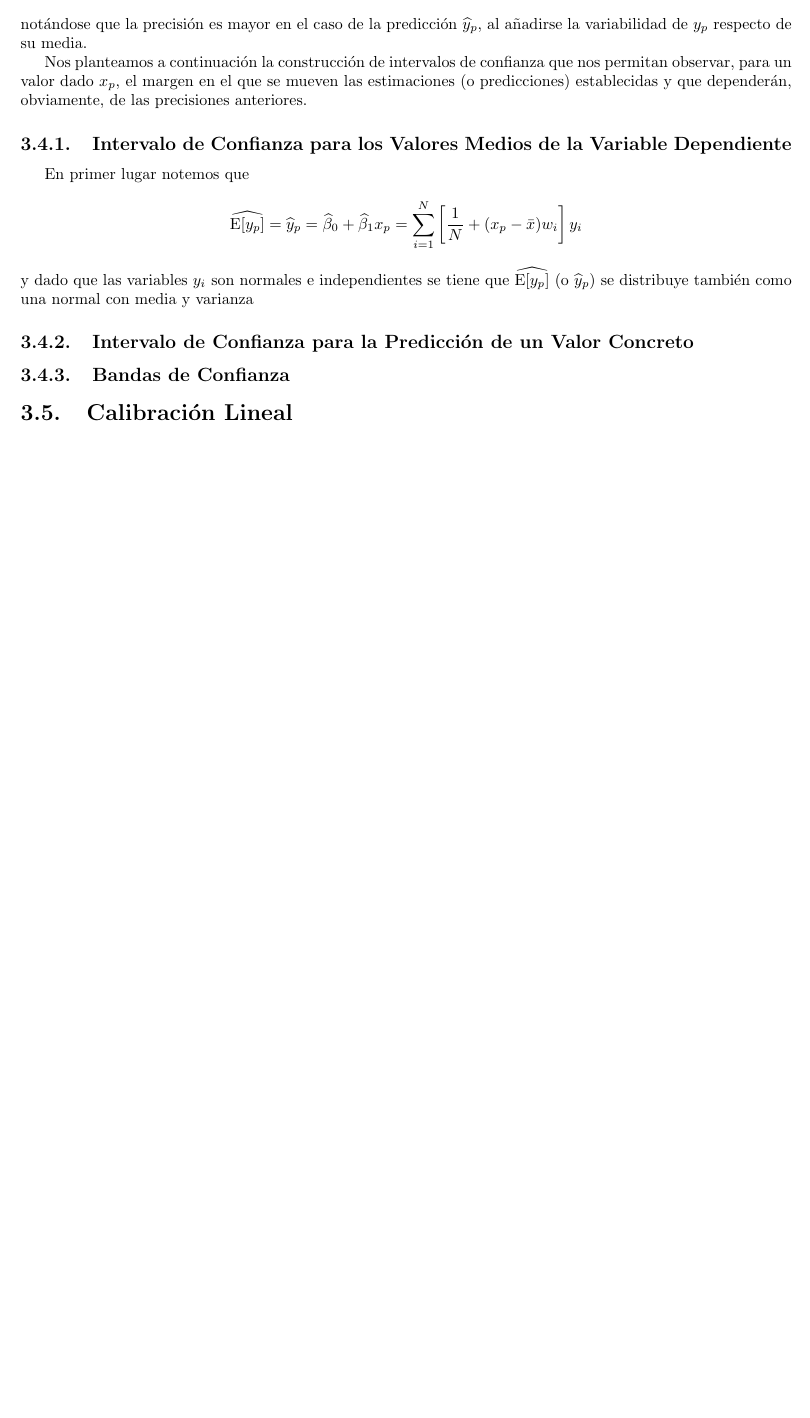
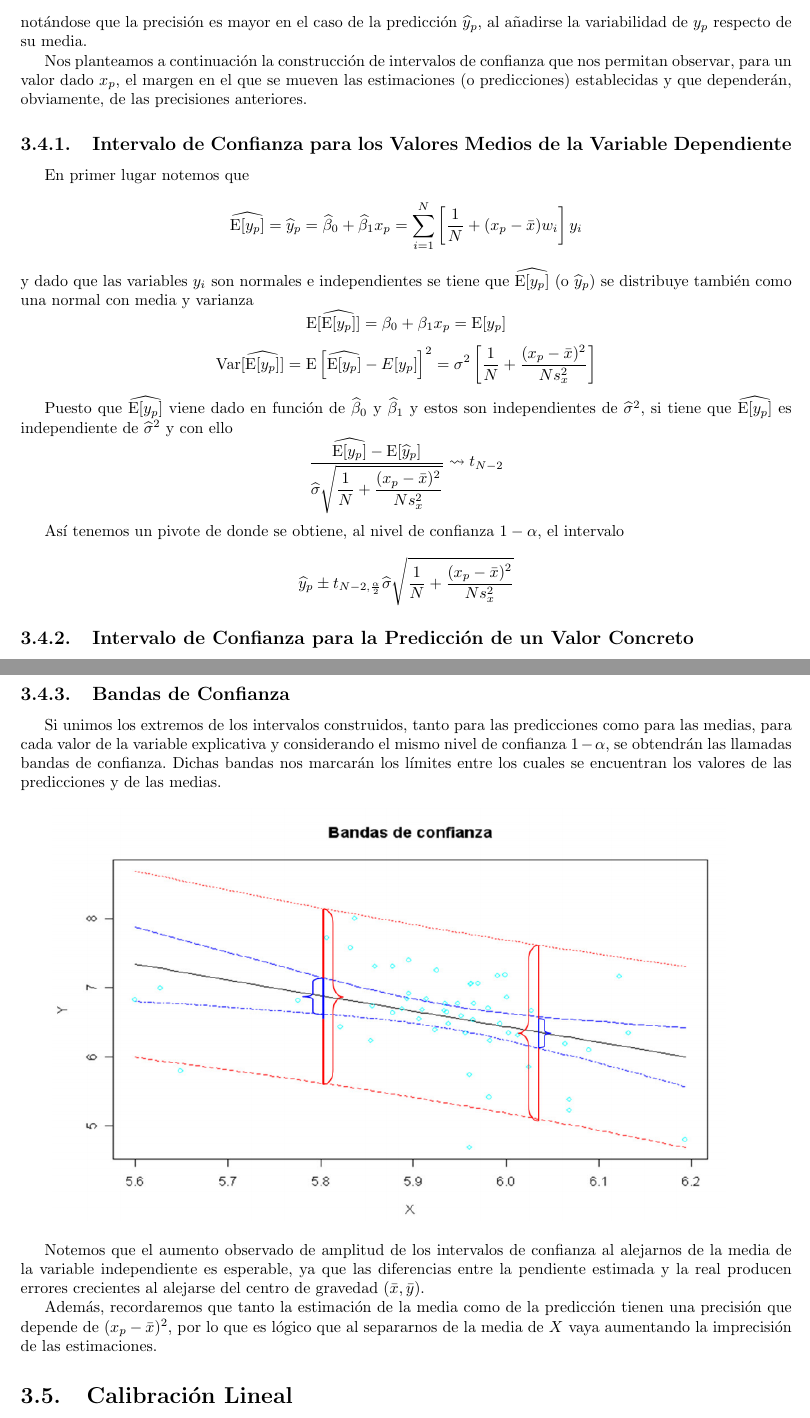
Before and after one commit to RubnMrtin/modeloslineales, a LaTeX book (Libro_Apuntes.tex): part of page 29 of 29 before the commit and two parts of pages 29 and 30 of 30 after it, the two joined at a grey line, cut so that both start at the same text, the shorter picture padded with empty space. Compiled offline with pdfLaTeX.

Commit message:
Actualización del tema 3 hasta el punto 5

```diff
--- a/Libro_Apuntes.tex
+++ b/Libro_Apuntes.tex
@@ -1191,4 +1191,12 @@ Nos planteamos a continuación la construcción de intervalos de confianza que n
 En primer lugar notemos que
 $$\widehat{\mathrm{E}[y_p]}=\widehat{y}_p=\widehat{\beta}_0+\widehat{\beta}_1x_p=\sum^N_{i=1}\left[\dfrac{1}{N}+(x_p-\bar{x})w_i\right]y_i$$
 y dado que las variables $y_i$ son normales e independientes se tiene que $\widehat{\mathrm{E}[y_p]}$ (o $\widehat{y}_p$) se distribuye también como una normal con media y varianza
+$$\mathrm{E}[\widehat{\mathrm{E}[y_p]}]=\beta_0+\beta_1x_p=\mathrm{E}[y_p]$$
+$$\mathrm{Var}[\widehat{\mathrm{E}[y_p]}]=\mathrm{E}\left[\widehat{\mathrm{E}[y_p]}-E[y_p]\right]^2=\sigma^2\left[\dfrac{1}{N}+\dfrac{(x_p-\bar{x})^2}{Ns^2_x}\right]$$
+
+Puesto que $\widehat{\mathrm{E}[y_p]}$ viene dado en función de $\widehat{\beta}_0$ y $\widehat{\beta}_1$ y estos son independientes de $\widehat{\sigma}^2$, si tiene que $\widehat{\mathrm{E}[y_p]}$ es independiente de $\widehat{\sigma}^2$ y con ello
+$$\dfrac{\widehat{\mathrm{E}[y_p]}-\mathrm{E}[\widehat{y}_p]}{\widehat{\sigma}\sqrt{\dfrac{1}{N}+\dfrac{(x_p-\bar{x})^2}{Ns^2_x}}}\rightsquigarrow t_{N-2}$$
+
+Así tenemos un pivote de donde se obtiene, al nivel de confianza $1-\alpha$, el intervalo
+$$\widehat{y}_p\pm t_{N-2,\frac{\alpha}{2}}\widehat{\sigma}\sqrt{\dfrac{1}{N}+\dfrac{(x_p-\bar{x})^2}{Ns^2_x}}$$
 		\subsection{Intervalo de Confianza para la Predicción de un Valor Concreto}
@@ -1195,4 +1216,14 @@ y dado que las variables $y_i$ son normales e independientes se tiene que $\wide
 		\subsection{Bandas de Confianza}
+Si unimos los extremos de los intervalos construidos, tanto para las predicciones como para las medias, para cada valor de la variable explicativa y considerando el mismo nivel de confianza $1-\alpha$, se obtendrán las llamadas bandas de confianza. Dichas bandas nos marcarán los límites entre los cuales se encuentran los valores de las predicciones y de las medias.
+
+\begin{center}
+\includegraphics[scale=.7]{imagenes/tema3_4-3.png}
+\end{center}
+
+Notemos que el aumento observado de amplitud de los intervalos de confianza al alejarnos de la media de la variable independiente es esperable, ya que las diferencias entre la pendiente estimada y la real producen errores crecientes al alejarse del centro de gravedad $(\bar{x},\bar{y})$.
+
+Además, recordaremos que tanto la estimación de la media como de la predicción tienen una precisión que depende de $(x_p-\bar{x})^2$, por lo que es lógico que al separarnos de la media de $X$ vaya aumentando la imprecisión de las estimaciones.
 	\section{Calibración Lineal}
+
 	\section{Contraste sobre la Falta de Ajuste (o de Linealidad)}
 \end{document}
```
Also changed, not shown: Libro_Apuntes.pdf, imagenes/tema3_4-3.png (added), Libro_Apuntes.tex (13 more changed lines).
